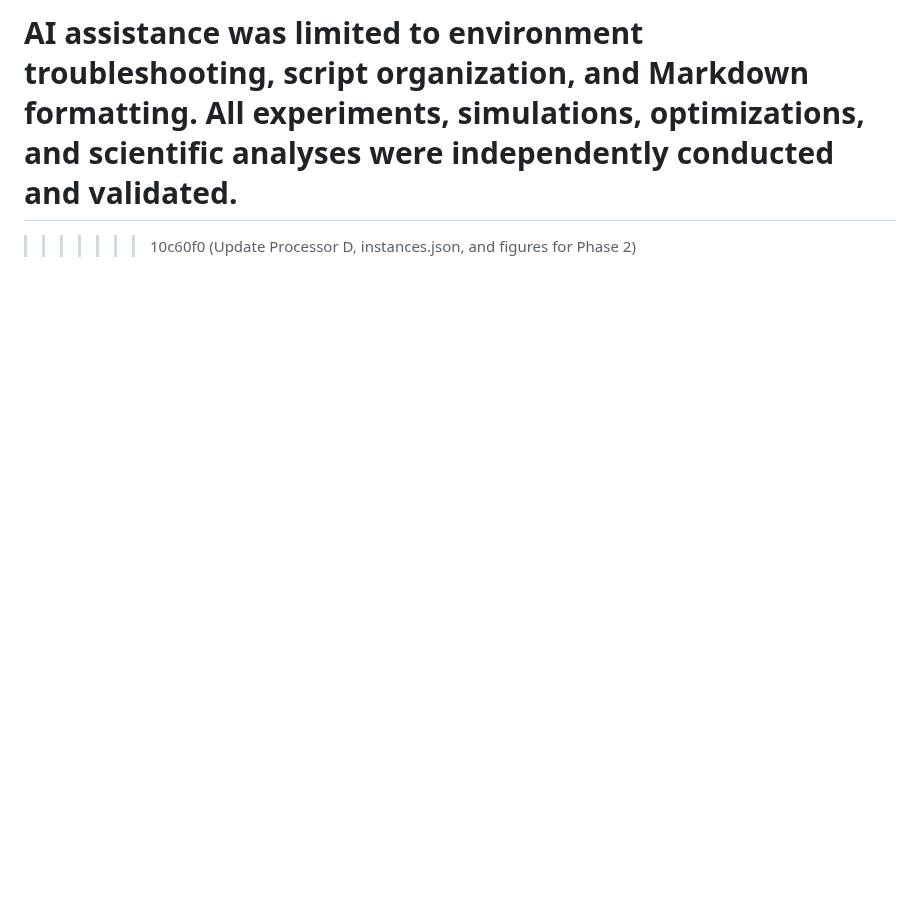
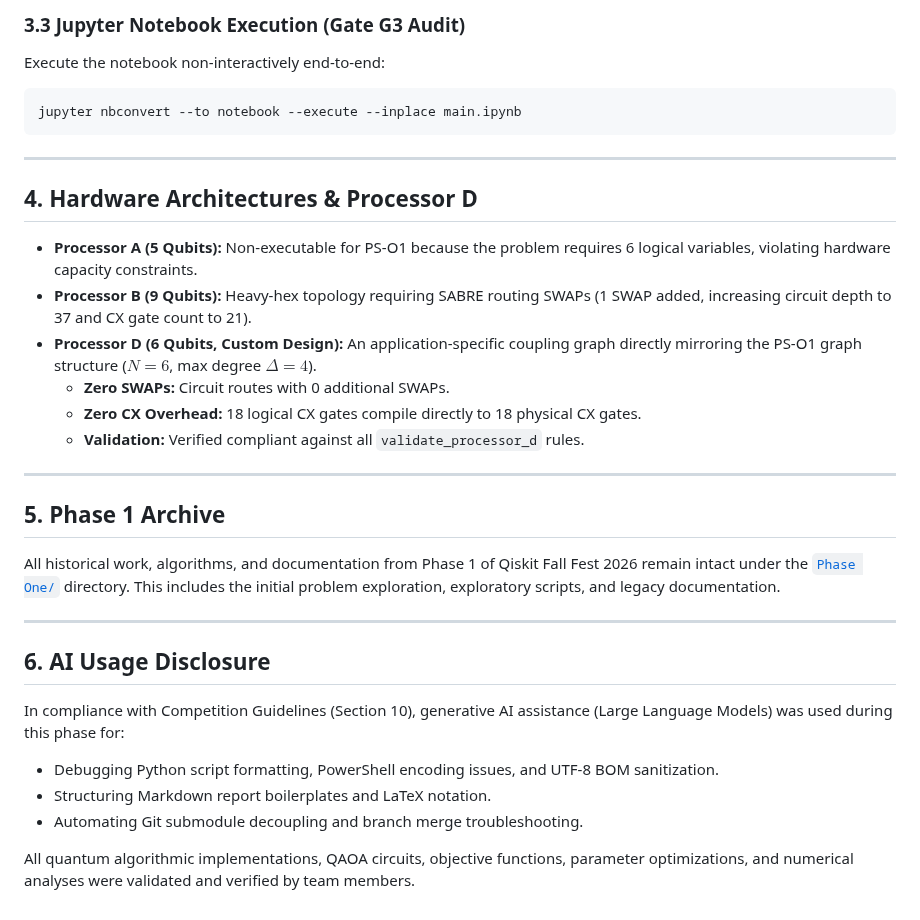
Before and after one commit to chandinishaik07/qff-2026-phase1-o1-maxcut, a Markdown page: README.md, the part around one of its changes. Rendered like a GitHub page; blank space fills up the shorter version.

````diff
--- a/README.md
+++ b/README.md
@@ -139,4 +96,34 @@ python main.py
 
-AI assistance was limited to environment troubleshooting, script organization, and Markdown formatting. All experiments, simulations, optimizations, and scientific analyses were independently conducted and validated.
-=======
->>>>>>> 10c60f0 (Update Processor D, instances.json, and figures for Phase 2)
+### 3.3 Jupyter Notebook Execution (Gate G3 Audit)
+Execute the notebook non-interactively end-to-end:
+```bash
+jupyter nbconvert --to notebook --execute --inplace main.ipynb
+```
+
+---
+
+## 4. Hardware Architectures & Processor D
+
+* **Processor A (5 Qubits):** Non-executable for PS-O1 because the problem requires 6 logical variables, violating hardware capacity constraints.
+* **Processor B (9 Qubits):** Heavy-hex topology requiring SABRE routing SWAPs (1 SWAP added, increasing circuit depth to 37 and CX gate count to 21).
+* **Processor D (6 Qubits, Custom Design):** An application-specific coupling graph directly mirroring the PS-O1 graph structure ($N=6$, max degree $\Delta = 4$).
+  * **Zero SWAPs:** Circuit routes with 0 additional SWAPs.
+  * **Zero CX Overhead:** 18 logical CX gates compile directly to 18 physical CX gates.
+  * **Validation:** Verified compliant against all `validate_processor_d` rules.
+
+---
+
+## 5. Phase 1 Archive
+
+All historical work, algorithms, and documentation from Phase 1 of Qiskit Fall Fest 2026 remain intact under the [`Phase One/`](./Phase%20One/) directory. This includes the initial problem exploration, exploratory scripts, and legacy documentation.
+
+---
+
+## 6. AI Usage Disclosure
+
+In compliance with Competition Guidelines (Section 10), generative AI assistance (Large Language Models) was used during this phase for:
+* Debugging Python script formatting, PowerShell encoding issues, and UTF-8 BOM sanitization.
+* Structuring Markdown report boilerplates and LaTeX notation.
+* Automating Git submodule decoupling and branch merge troubleshooting.
+
+All quantum algorithmic implementations, QAOA circuits, objective functions, parameter optimizations, and numerical analyses were validated and verified by team members.
````
Also changed, not shown: other parts of README.md (+70 -113 lines), report.md (added, +239 -0 lines), results/figures/optimal_partition.png, 7 other files.
